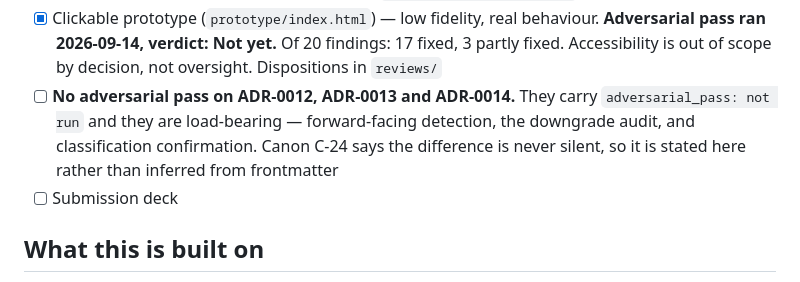
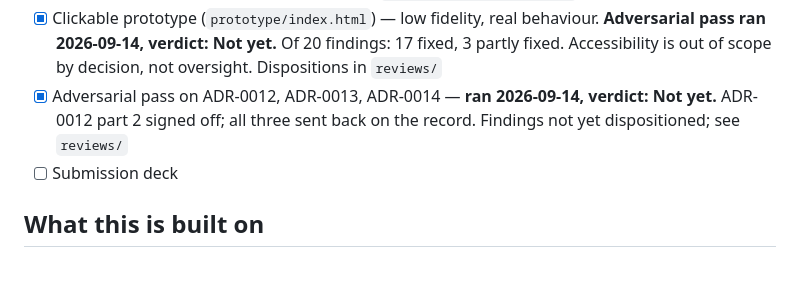
Before and after one commit to dannydaley76/cameramatics-product-brain, a Markdown page: README.md, the part around the change. Drawn GitHub-style.

```diff
--- a/README.md
+++ b/README.md
@@ -102,7 +102,7 @@ finished.
 - [x] Prioritisation and phasing — section 4 (`brain/phasing.md`)
 - [x] Risk and assumption narrative — section 5 (`brain/risks-narrative.md`)
 - [x] Clickable prototype (`prototype/index.html`) — low fidelity, real behaviour. **Adversarial pass ran 2026-09-14, verdict: Not yet.** Of 20 findings: 17 fixed, 3 partly fixed. Accessibility is out of scope by decision, not oversight. Dispositions in `reviews/`
-- [ ] **No adversarial pass on ADR-0012, ADR-0013 and ADR-0014.** They carry `adversarial_pass: not run` and they are load-bearing — forward-facing detection, the downgrade audit, and classification confirmation. Canon C-24 says the difference is never silent, so it is stated here rather than inferred from frontmatter
+- [x] Adversarial pass on ADR-0012, ADR-0013, ADR-0014 — **ran 2026-09-14, verdict: Not yet.** ADR-0012 part 2 signed off; all three sent back on the record. Findings not yet dispositioned; see `reviews/`
 - [ ] Submission deck
 
 ## What this is built on
```
Also changed, not shown: reviews/2026-09-14-adr-0012-0013-0014.md (added, +172 -0 lines).
